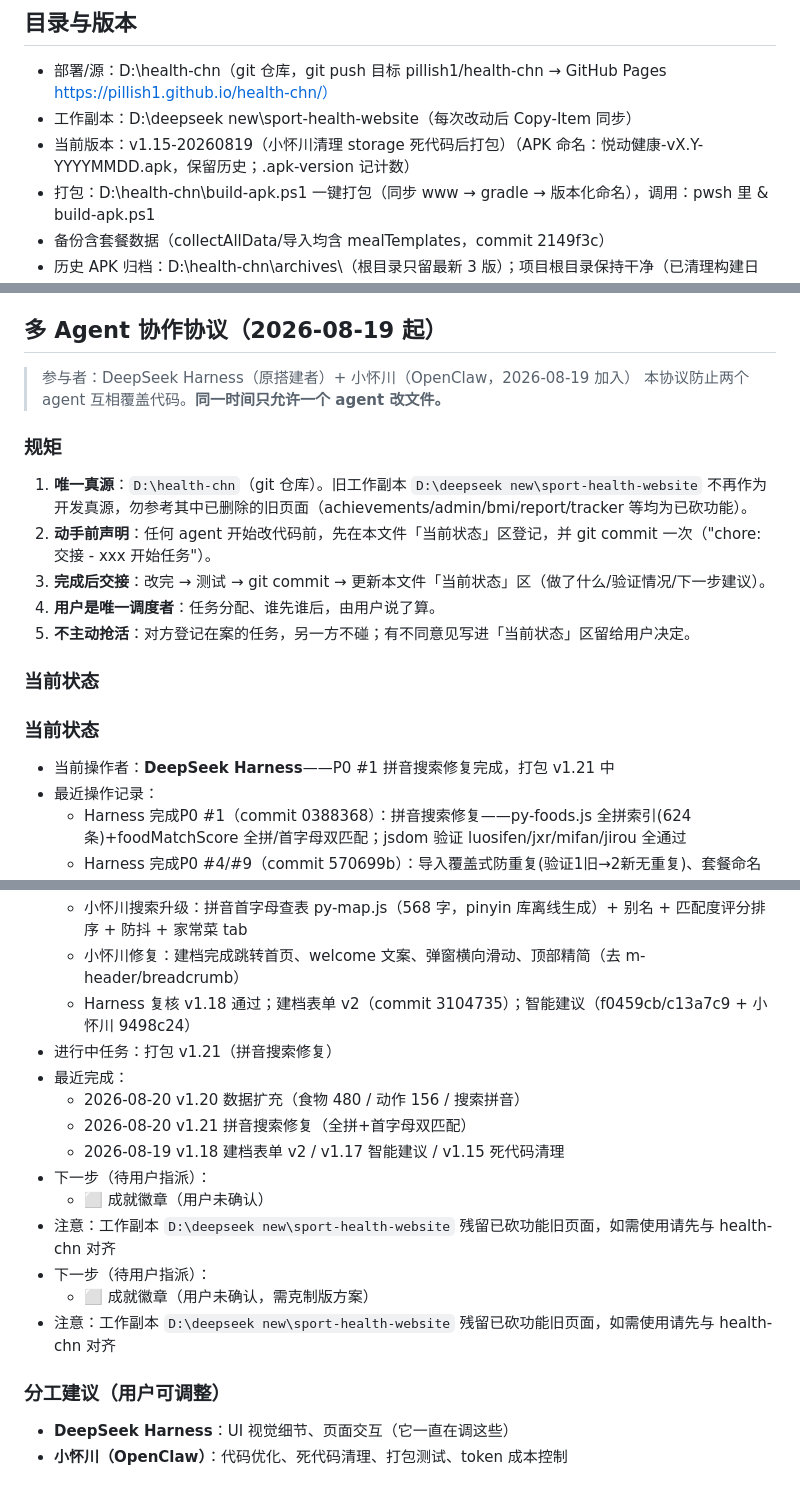
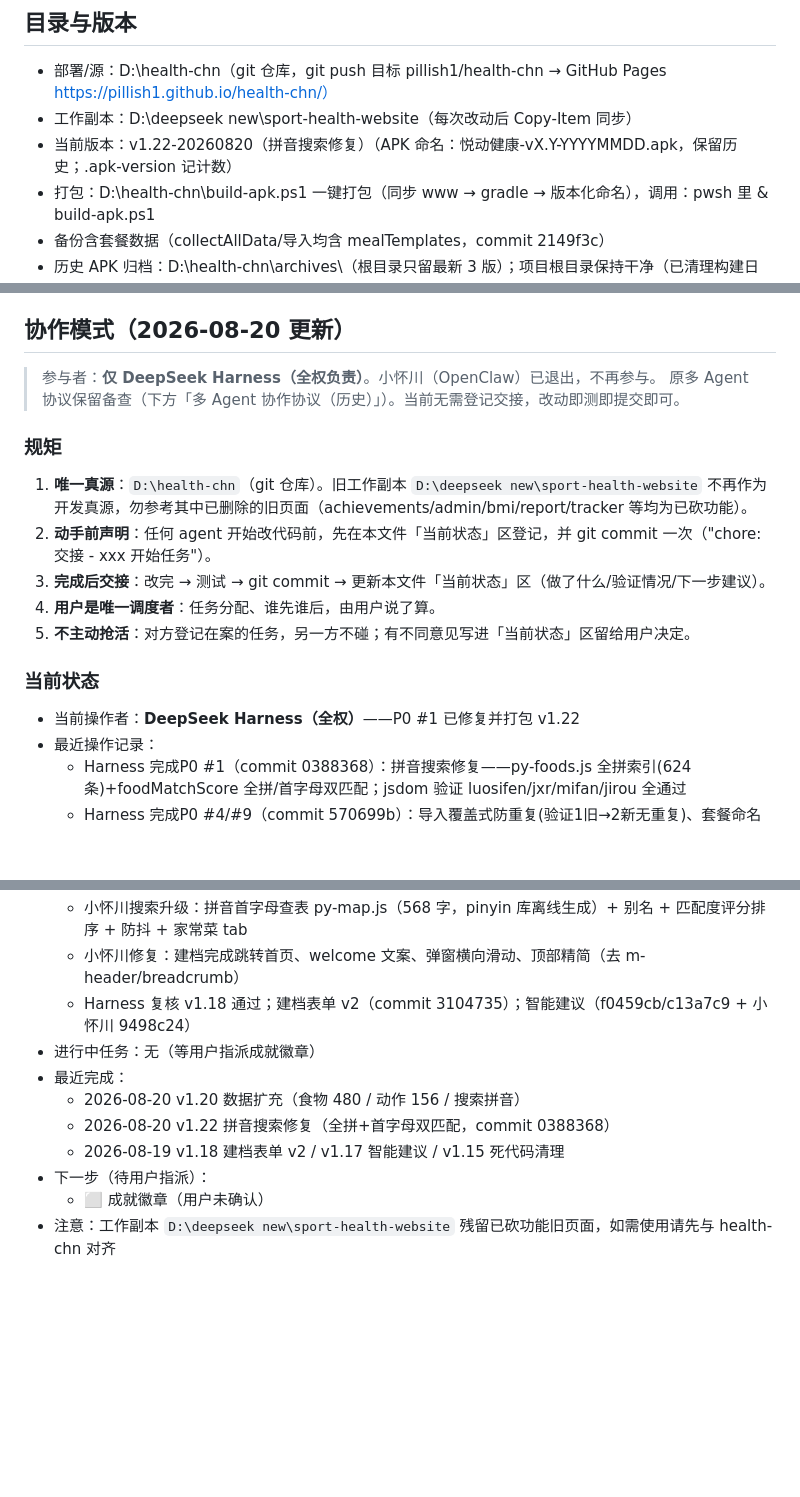
Before and after one commit to pillish1/health-chn, a Markdown page: PROJECT_STATE.md, 3 parts joined by grey strips. Rendered like a GitHub page; blank space fills up the shorter version.

Commit message:
chore: PROJECT_STATE.md 更新为单 Agent 模式(小怀川退出, Harness 全权), 清理重复块

```diff
--- a/PROJECT_STATE.md
+++ b/PROJECT_STATE.md
@@ -10,7 +10,7 @@
 ## 目录与版本
 - 部署/源：D:\health-chn（git 仓库，git push 目标 pillish1/health-chn → GitHub Pages https://pillish1.github.io/health-chn/）
 - 工作副本：D:\deepseek new\sport-health-website（每次改动后 Copy-Item 同步）
-- 当前版本：v1.15-20260819（小怀川清理 storage 死代码后打包）（APK 命名：悦动健康-vX.Y-YYYYMMDD.apk，保留历史；.apk-version 记计数）
+- 当前版本：v1.22-20260820（拼音搜索修复）（APK 命名：悦动健康-vX.Y-YYYYMMDD.apk，保留历史；.apk-version 记计数）
 - 打包：D:\health-chn\build-apk.ps1 一键打包（同步 www → gradle → 版本化命名），调用：pwsh 里 & build-apk.ps1
 - 备份含套餐数据（collectAllData/导入均含 mealTemplates，commit 2149f3c）
 - 历史 APK 归档：D:\health-chn\archives\（根目录只留最新 3 版）；项目根目录保持干净（已清理构建日志/edge调试数据/过时seo文件）
@@ -59,10 +59,10 @@
   - ✅ **智能建议（规则版）**（2026-08-19 完成：小怀川实现规则引擎 YDJK.getSmartTips(date)，10 条规则/纯本地/0 成本/warn 优先/最多 3 条；Harness 实现 UI 渲染层 c13a7c9 + 兕底规则 f0459cb）
 - 测试时注意：手机上的按钮位置/间距、深色模式效果
 
-## 多 Agent 协作协议（2026-08-19 起）
+## 协作模式（2026-08-20 更新）
 
-> 参与者：DeepSeek Harness（原搭建者）+ 小怀川（OpenClaw，2026-08-19 加入）
-> 本协议防止两个 agent 互相覆盖代码。**同一时间只允许一个 agent 改文件。**
+> 参与者：**仅 DeepSeek Harness（全权负责）**。小怀川（OpenClaw）已退出，不再参与。
+> 原多 Agent 协议保留备查（下方「多 Agent 协作协议（历史）」）。当前无需登记交接，改动即测即提交即可。
 
 ### 规矩
 1. **唯一真源**：`D:\health-chn`（git 仓库）。旧工作副本 `D:\deepseek new\sport-health-website` 不再作为开发真源，勿参考其中已删除的旧页面（achievements/admin/bmi/report/tracker 等均为已砍功能）。
@@ -72,8 +72,7 @@
 5. **不主动抢活**：对方登记在案的任务，另一方不碰；有不同意见写进「当前状态」区留给用户决定。
 
 ### 当前状态
-### 当前状态
-- 当前操作者：**DeepSeek Harness**——P0 #1 拼音搜索修复完成，打包 v1.21 中
+- 当前操作者：**DeepSeek Harness（全权）**——P0 #1 已修复并打包 v1.22
 - 最近操作记录：
   - Harness 完成P0 #1（commit 0388368）：拼音搜索修复——py-foods.js 全拼索引(624条)+foodMatchScore 全拼/首字母双匹配；jsdom 验证 luosifen/jxr/mifan/jirou 全通过
   - Harness 完成P0 #4/#9（commit 570699b）：导入覆盖式防重复(验证1旧→2新无重复)、套餐命名换promptDialog
@@ -81,18 +80,11 @@
   - 小怀川搜索升级：拼音首字母查表 py-map.js（568 字，pinyin 库离线生成）+ 别名 + 匹配度评分排序 + 防抖 + 家常菜 tab
   - 小怀川修复：建档完成跳转首页、welcome 文案、弹窗横向滑动、顶部精简（去 m-header/breadcrumb）
   - Harness 复核 v1.18 通过；建档表单 v2（commit 3104735）；智能建议（f0459cb/c13a7c9 + 小怀川 9498c24）
-- 进行中任务：打包 v1.21（拼音搜索修复）
+- 进行中任务：无（等用户指派成就徽章）
 - 最近完成：
   - 2026-08-20 v1.20 数据扩充（食物 480 / 动作 156 / 搜索拼音）
-  - 2026-08-20 v1.21 拼音搜索修复（全拼+首字母双匹配）
+  - 2026-08-20 v1.22 拼音搜索修复（全拼+首字母双匹配，commit 0388368）
   - 2026-08-19 v1.18 建档表单 v2 / v1.17 智能建议 / v1.15 死代码清理
 - 下一步（待用户指派）：
   - ⬜ 成就徽章（用户未确认）
 - 注意：工作副本 `D:\deepseek new\sport-health-website` 残留已砍功能旧页面，如需使用请先与 health-chn 对齐
-- 下一步（待用户指派）：
-  - ⬜ 成就徽章（用户未确认，需克制版方案）
-- 注意：工作副本 `D:\deepseek new\sport-health-website` 残留已砍功能旧页面，如需使用请先与 health-chn 对齐
-
-### 分工建议（用户可调整）
-- **DeepSeek Harness**：UI 视觉细节、页面交互（它一直在调这些）
-- **小怀川（OpenClaw）**：代码优化、死代码清理、打包测试、token 成本控制
```
